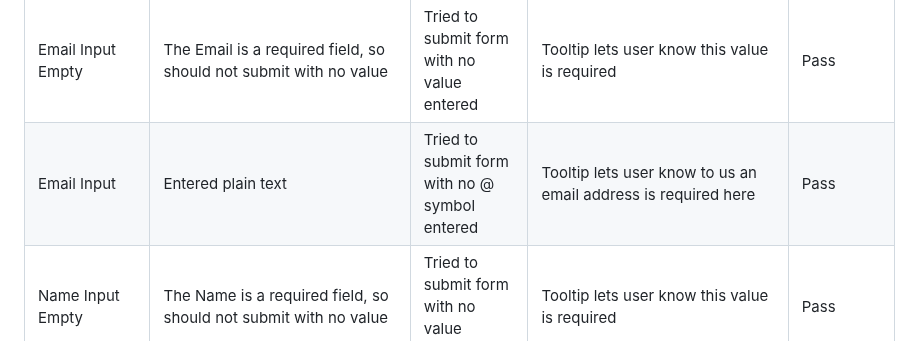
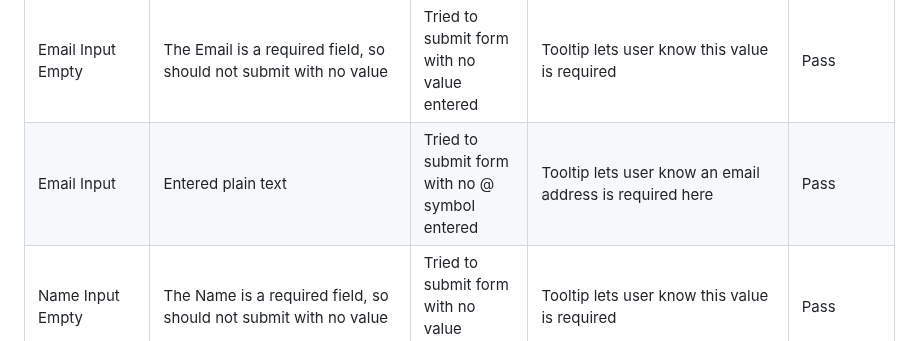
Before and after one commit to samuelkerstell/portfolio-project-1, a Markdown page: README.md, the part around the change. Rendered like a GitHub page.

Commit message:
fix typo in readme

```diff
--- a/README.md
+++ b/README.md
@@ -128,7 +128,7 @@ I've confirmed that the site is responsive and looks good on different screen si
 | | | | | |
 | `Send In Your Music!`
 | Email Input Empty       | The Email is a required field, so should not submit with no value       | Tried to submit form with no value entered    | Tooltip lets user know this value is required      | Pass |
-| Email Input             | Entered plain text                                                     | Tried to submit form with no @ symbol entered | Tooltip lets user know to us an email address is required here | Pass |
+| Email Input             | Entered plain text                                                     | Tried to submit form with no @ symbol entered | Tooltip lets user know an email address is required here | Pass |
 | Name Input Empty        | The Name is a required field, so should not submit with no value        | Tried to submit form with no value entered    | Tooltip lets user know this value is required      | Pass |
 | Song Name Input Empty   | The Song Name is a required field, so should not submit with no value   | Tried to submit form with no value entered    | Tooltip lets user know this value is required      | Pass |
 | No File Choosen         | The choose file button is a required field, so should not submit with no value | Tried to submit form with no value entered | Tooltip lets user know selecting a file is required | Pass|
```
